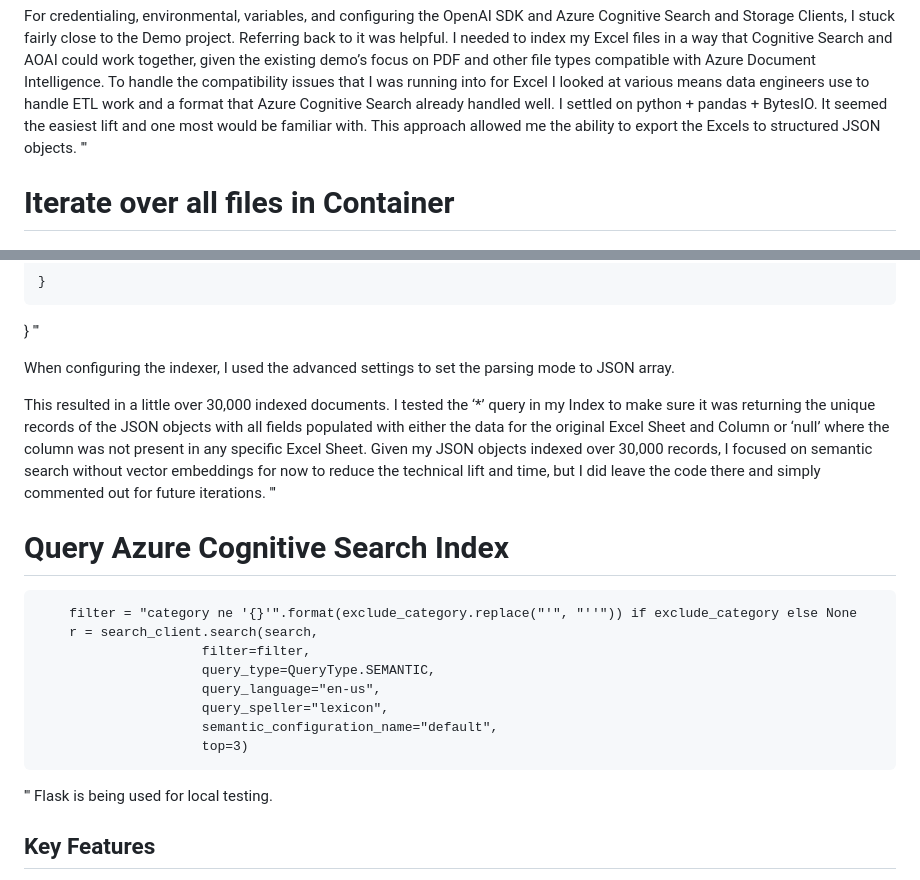
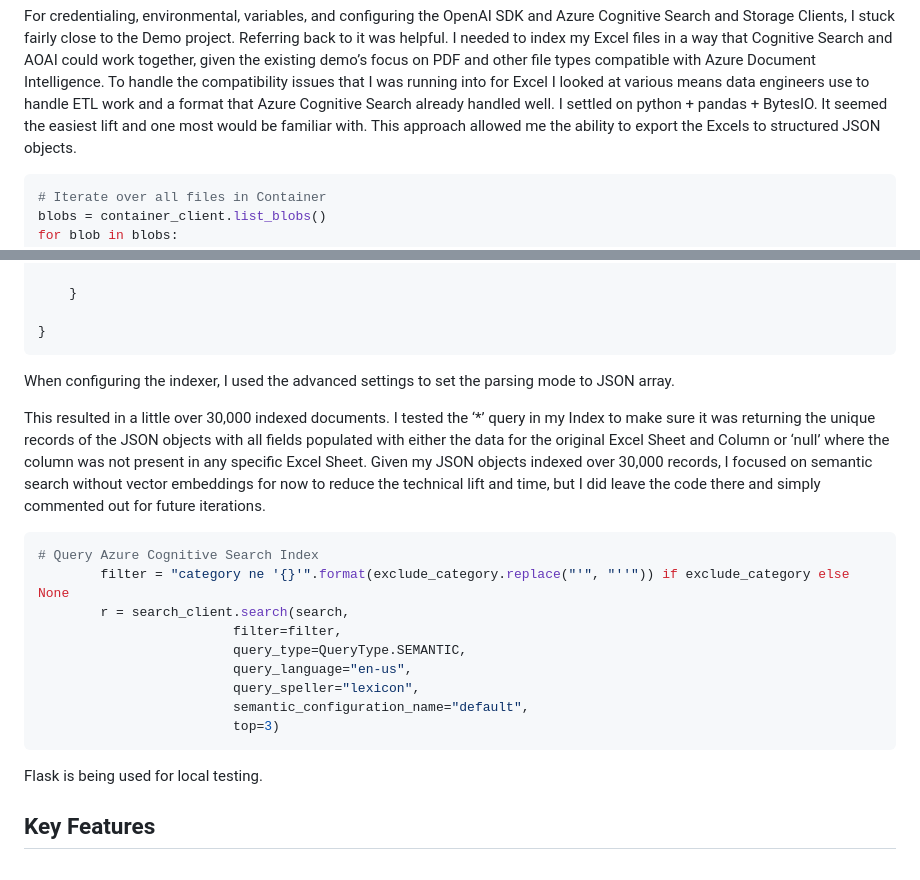
Before and after one commit to teterouge/AOAI-AzureSearch-Excel, a Markdown page: README.md, 2 parts joined by grey strips. Drawn GitHub-style.

````diff
--- a/README.md
+++ b/README.md
@@ -66,7 +66,7 @@ KB_FIELDS = [
 For credentialing, environmental, variables, and configuring the OpenAI SDK and Azure Cognitive Search and Storage Clients, I stuck fairly close to the Demo project. Referring back to it was helpful.
 I needed to index my Excel files in a way that Cognitive Search and AOAI could work together, given the existing demo’s focus on PDF and other file types compatible with Azure Document Intelligence.
 To handle the compatibility issues that I was running into for Excel I looked at various means data engineers use to handle ETL work and a format that Azure Cognitive Search already handled well. I settled on python + pandas + BytesIO. It seemed the easiest lift and one most would be familiar with. This approach allowed me the ability to export the Excels to structured JSON objects.
-'''
+```python
 # Iterate over all files in Container
 blobs = container_client.list_blobs()
 for blob in blobs:
@@ -194,12 +193,12 @@ namespace AzureSearchSemanticIndexTest
     }
 
 }
-'''
+```
 
 When configuring the indexer, I used the advanced settings to set the parsing mode to JSON array.
 
 This resulted in a little over 30,000 indexed documents. I tested the ‘*’ query in my Index to make sure it was returning the unique records of the JSON objects with all fields populated with either the data for the original Excel Sheet and Column or ‘null’ where the column was not present in any specific Excel Sheet. Given my JSON objects indexed over 30,000 records, I focused on semantic search without vector embeddings for now to reduce the technical lift and time, but I did leave the code there and simply commented out for future iterations.
-'''
+```python
 # Query Azure Cognitive Search Index
         filter = "category ne '{}'".format(exclude_category.replace("'", "''")) if exclude_category else None
         r = search_client.search(search,
@@ -209,7 +208,7 @@ This resulted in a little over 30,000 indexed documents. I tested the ‘*’ qu
                          query_speller="lexicon",
                          semantic_configuration_name="default",
                          top=3)
-'''
+```
 Flask is being used for local testing.
 
 ## Key Features
````
Also changed, not shown: other parts of README.md (+3 -4 lines).
